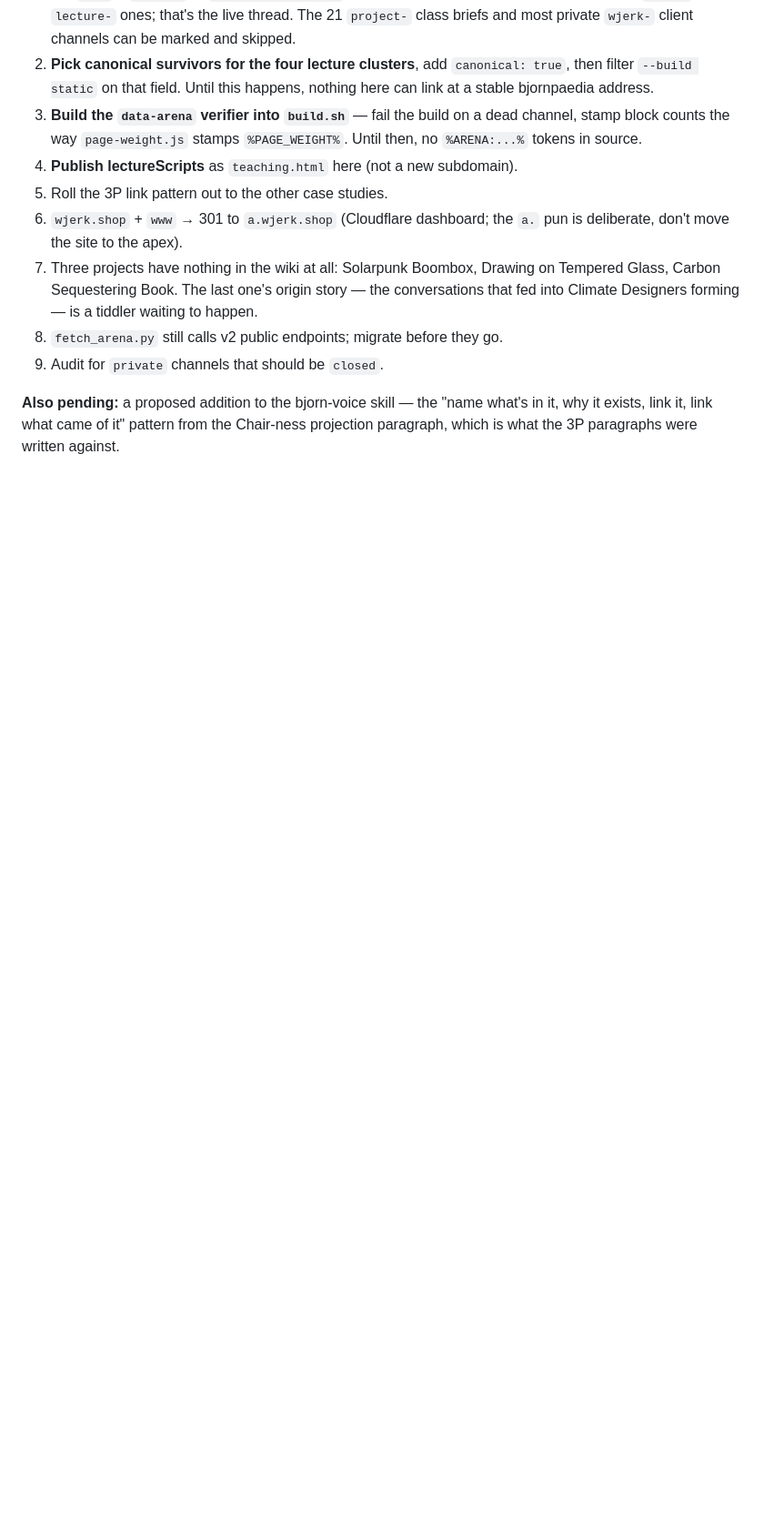
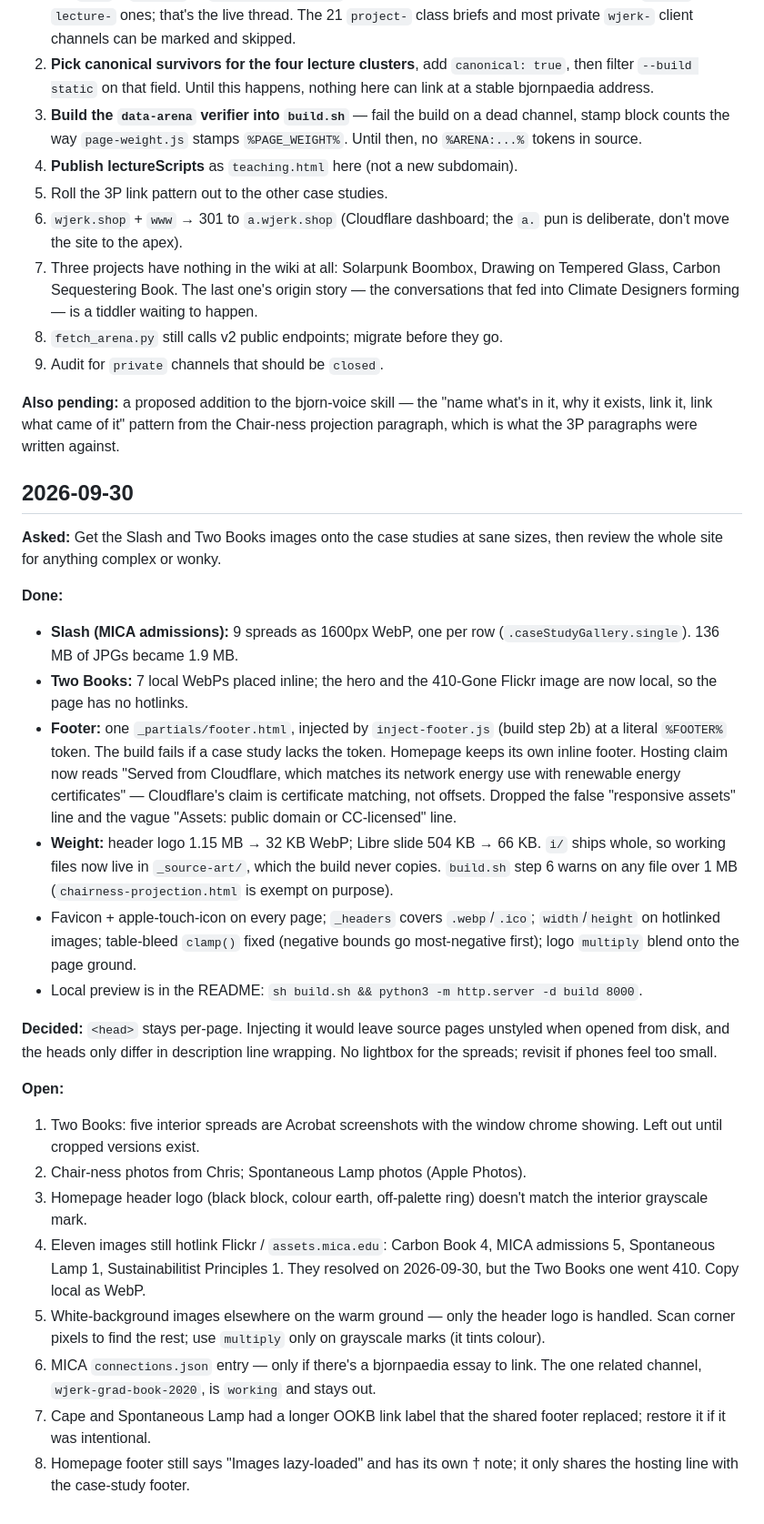
Before and after one commit to bjornmeansbear/a.wjerk.shop, a Markdown page: LOG.md, the part around the change. Shown at 91% size. Drawn GitHub-style; blank space fills up the shorter version.

Commit message:
LOG: 2026-09-30 session — what shipped, decisions, open items
Co-Authored-By: Claude Sonnet 5.5 <noreply@anthropic.com>

```diff
--- a/LOG.md
+++ b/LOG.md
@@ -91,3 +91,54 @@ shirt, and what are the actual reasons to send people to the store.
 "name what's in it, why it exists, link it, link what came of it" pattern from
 the Chair-ness projection paragraph, which is what the 3P paragraphs were
 written against.
+
+## 2026-09-30
+
+**Asked:** Get the Slash and Two Books images onto the case studies at sane
+sizes, then review the whole site for anything complex or wonky.
+
+**Done:**
+
+- **Slash (MICA admissions):** 9 spreads as 1600px WebP, one per row
+  (`.caseStudyGallery.single`). 136 MB of JPGs became 1.9 MB.
+- **Two Books:** 7 local WebPs placed inline; the hero and the 410-Gone
+  Flickr image are now local, so the page has no hotlinks.
+- **Footer:** one `_partials/footer.html`, injected by `inject-footer.js`
+  (build step 2b) at a literal `%FOOTER%` token. The build fails if a case
+  study lacks the token. Homepage keeps its own inline footer. Hosting claim
+  now reads "Served from Cloudflare, which matches its network energy use with
+  renewable energy certificates" — Cloudflare's claim is certificate matching,
+  not offsets. Dropped the false "responsive assets" line and the vague
+  "Assets: public domain or CC-licensed" line.
+- **Weight:** header logo 1.15 MB → 32 KB WebP; Libre slide 504 KB → 66 KB.
+  `i/` ships whole, so working files now live in `_source-art/`, which the
+  build never copies. `build.sh` step 6 warns on any file over 1 MB
+  (`chairness-projection.html` is exempt on purpose).
+- Favicon + apple-touch-icon on every page; `_headers` covers `.webp`/`.ico`;
+  `width`/`height` on hotlinked images; table-bleed `clamp()` fixed (negative
+  bounds go most-negative first); logo `multiply` blend onto the page ground.
+- Local preview is in the README: `sh build.sh && python3 -m http.server -d build 8000`.
+
+**Decided:** `<head>` stays per-page. Injecting it would leave source pages
+unstyled when opened from disk, and the heads only differ in description line
+wrapping. No lightbox for the spreads; revisit if phones feel too small.
+
+**Open:**
+
+1. Two Books: five interior spreads are Acrobat screenshots with the window
+   chrome showing. Left out until cropped versions exist.
+2. Chair-ness photos from Chris; Spontaneous Lamp photos (Apple Photos).
+3. Homepage header logo (black block, colour earth, off-palette ring) doesn't
+   match the interior grayscale mark.
+4. Eleven images still hotlink Flickr / `assets.mica.edu`: Carbon Book 4, MICA
+   admissions 5, Spontaneous Lamp 1, Sustainabilitist Principles 1. They
+   resolved on 2026-09-30, but the Two Books one went 410. Copy local as WebP.
+5. White-background images elsewhere on the warm ground — only the header logo
+   is handled. Scan corner pixels to find the rest; use `multiply` only on
+   grayscale marks (it tints colour).
+6. MICA `connections.json` entry — only if there's a bjornpaedia essay to link.
+   The one related channel, `wjerk-grad-book-2020`, is `working` and stays out.
+7. Cape and Spontaneous Lamp had a longer OOKB link label that the shared
+   footer replaced; restore it if it was intentional.
+8. Homepage footer still says "Images lazy‑loaded" and has its own † note;
+   it only shares the hosting line with the case-study footer.
```
